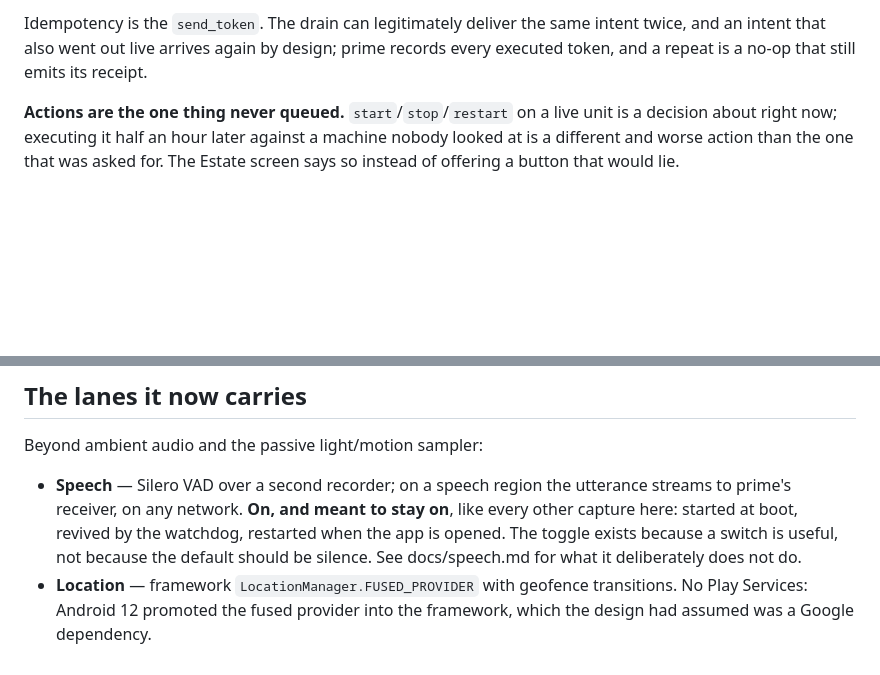
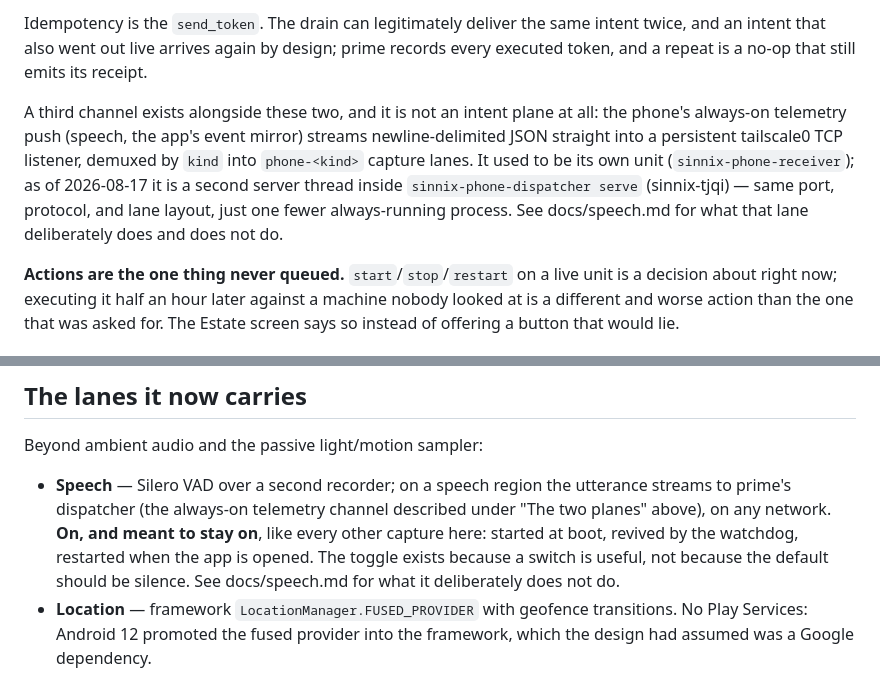
Before and after one commit to Sinity/sinnix, a Markdown page: docs/phone.md, 2 parts joined by grey strips. Rendered like a GitHub page; blank space fills up the shorter version.

Commit message:
docs(phone): the receiver is the dispatcher's second thread now
The "two planes" section described file vs. live intent delivery but
never placed the phone's third, always-on TCP telemetry channel
(speech, the event mirror); add it and correct the stray "prime's
receiver" reference now that sinnix-phone-receiver no longer exists as
a separate unit (sinnix-tjqi).

Co-Authored-By: Claude Fable 5 <noreply@anthropic.com>
Claude-Session: https://claude.ai/code/session_01EG9zpEWewrYrGPj62NTwgV

```diff
--- a/docs/phone.md
+++ b/docs/phone.md
@@ -138,6 +138,15 @@ Idempotency is the `send_token`. The drain can legitimately deliver the same
 intent twice, and an intent that also went out live arrives again by design;
 prime records every executed token, and a repeat is a no-op that still emits
 its receipt.
+
+A third channel exists alongside these two, and it is not an intent plane at
+all: the phone's always-on telemetry push (speech, the app's event mirror)
+streams newline-delimited JSON straight into a persistent tailscale0 TCP
+listener, demuxed by `kind` into `phone-<kind>` capture lanes. It used to be
+its own unit (`sinnix-phone-receiver`); as of 2026-08-17 it is a second
+server thread inside `sinnix-phone-dispatcher serve` (sinnix-tjqi) — same
+port, protocol, and lane layout, just one fewer always-running process. See
+docs/speech.md for what that lane deliberately does and does not do.
 
 **Actions are the one thing never queued.** `start`/`stop`/`restart` on a live
 unit is a decision about right now; executing it half an hour later against a
@@ -352,9 +361,10 @@ internal differences.
 Beyond ambient audio and the passive light/motion sampler:
 
 - **Speech** — Silero VAD over a second recorder; on a speech region the
-  utterance streams to prime's receiver, on any network. **On, and meant to
-  stay on**, like every other capture here: started at boot, revived by the
-  watchdog, restarted when the app is opened. The toggle exists because a
+  utterance streams to prime's dispatcher (the always-on telemetry channel
+  described under "The two planes" above), on any network. **On, and meant
+  to stay on**, like every other capture here: started at boot, revived by
+  the watchdog, restarted when the app is opened. The toggle exists because a
   switch is useful, not because the default should be silence. See
   docs/speech.md for what it deliberately does not do.
 - **Location** — framework `LocationManager.FUSED_PROVIDER` with geofence
```
